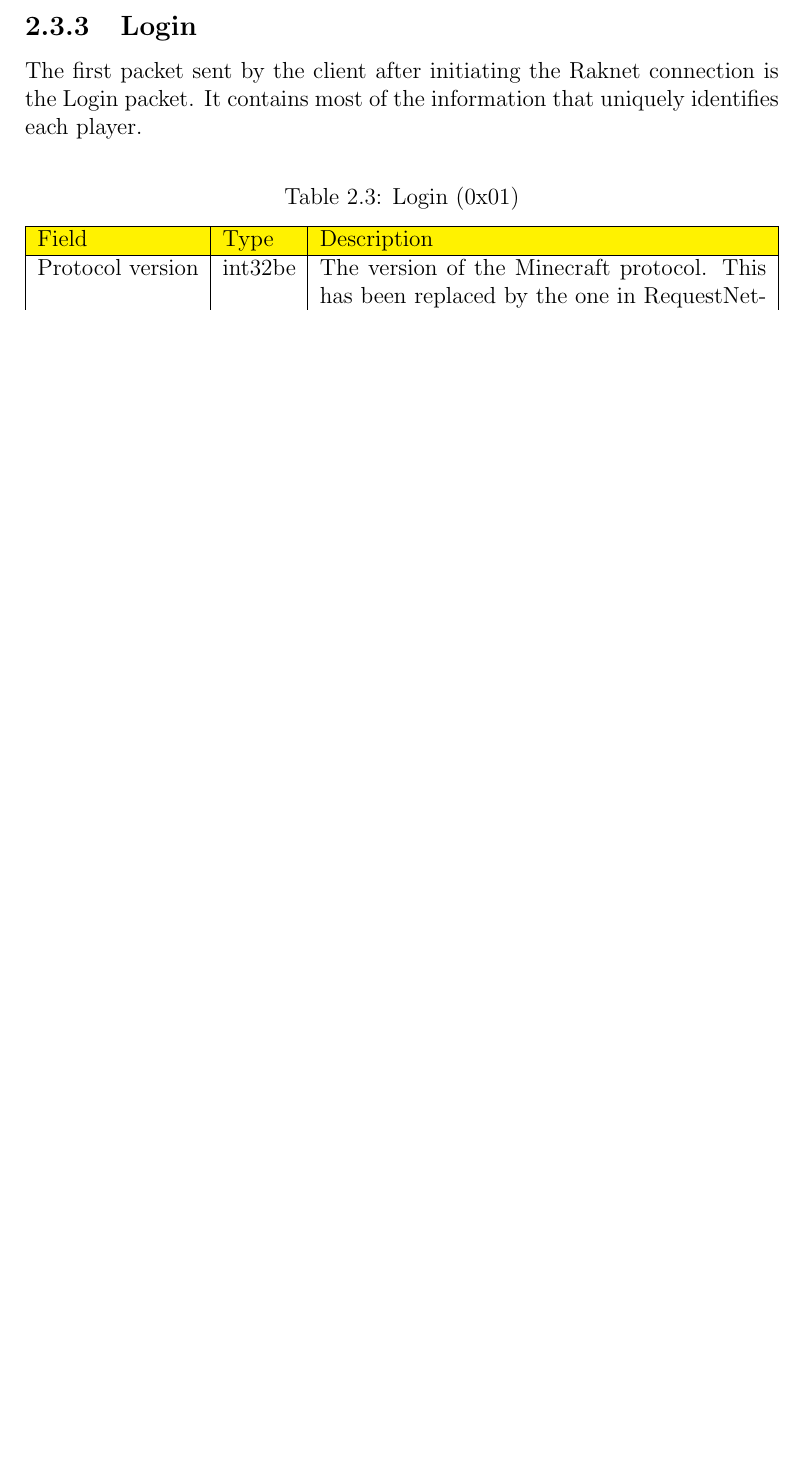
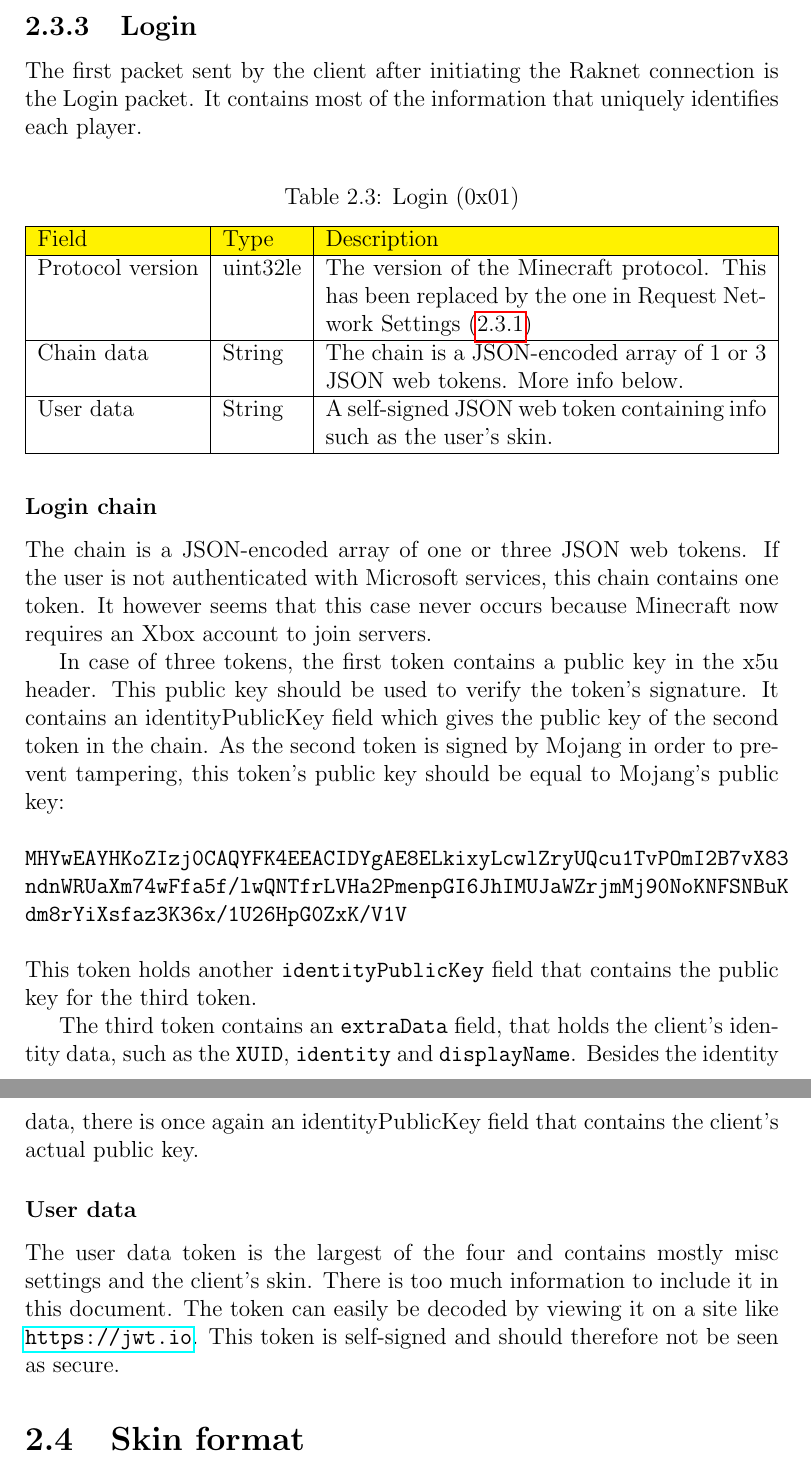
Before and after one commit to teampathfinders/minecraft-reference, a LaTeX document (main.tex, which reads protocol.tex): part of page 13 of 13 before the commit and two parts of pages 13 and 14 of 14 after it, the two joined at a grey line, cut so that both start at the same text, the shorter picture padded with empty space. Compiled offline with pdfLaTeX.

Commit message:
Documented rest of Login packet

```diff
--- a/protocol.tex
+++ b/protocol.tex
@@ -58,5 +61,41 @@ The first packet sent by the client after initiating the Raknet connection is th
 It contains most of the information that uniquely identifies each player.
 
 \packet{login}{Login (0x01)}{
-    Protocol version & int32be & The version of the Minecraft protocol. This has been replaced by the one in RequestNetworkSettings (\ref{subsec:request-network-settings}) \\
+    Protocol version & uint32le & The version of the Minecraft protocol. This has been replaced by the one in Request Network Settings (\ref{subsec:request-network-settings}) \\
+    \hline
+    Chain data & String & The chain is a JSON-encoded array of 1 or 3 JSON web tokens. More info below. \\
+    \hline
+    User data & String & A self-signed JSON web token containing info such as the user's skin. \\
 }
+
+\subsubsection{Login chain}\label{subsubsec:login-chain}
+
+The chain is a JSON-encoded array of one or three JSON web tokens.
+If the user is not authenticated with Microsoft services, this chain contains one token.
+It however seems that this case never occurs because Minecraft now requires an Xbox account to join servers.
+
+In case of three tokens, the first token contains a public key in the x5u header.
+This public key should be used to verify the token's signature.
+It contains an identityPublicKey field which gives the public key of the second token in the chain.
+As the second token is signed by Mojang in order to prevent tampering,
+this token's public key should be equal to Mojang's public key: \\
+
+\noindent
+\texttt{MHYwEAYHKoZIzj0CAQYFK4EEACIDYgAE8ELkixyLcwlZryUQcu1TvPOmI2B7vX83\\ndnWRUaXm74wFfa5f/lwQNTfrLVHa2PmenpGI6JhIMUJaWZrjmMj90NoKNFSNBuK\\dm8rYiXsfaz3K36x/1U26HpG0ZxK/V1V}
+\\
+
+\noindent
+This token holds another \texttt{identityPublicKey} field that contains the public key for the third token.
+
+The third token contains an \texttt{extraData} field, that holds the client's identity data,
+such as the \texttt{XUID}, \texttt{identity} and \texttt{displayName}.
+Besides the identity data, there is once again an identityPublicKey field that contains the client's actual public key.
+
+\subsubsection{User data}\label{subsubsec:user-data}
+
+The user data token is the largest of the four and contains mostly misc settings and the client's skin.
+There is too much information to include it in this document. The token can easily be decoded by viewing it on a site like \url{https://jwt.io}.
+This token is self-signed and should therefore not be seen as secure.
+
+
+\section{Skin format}\label{sec:protocol-skin}
```
Also changed, not shown: protocol.tex (3 more changed lines).
